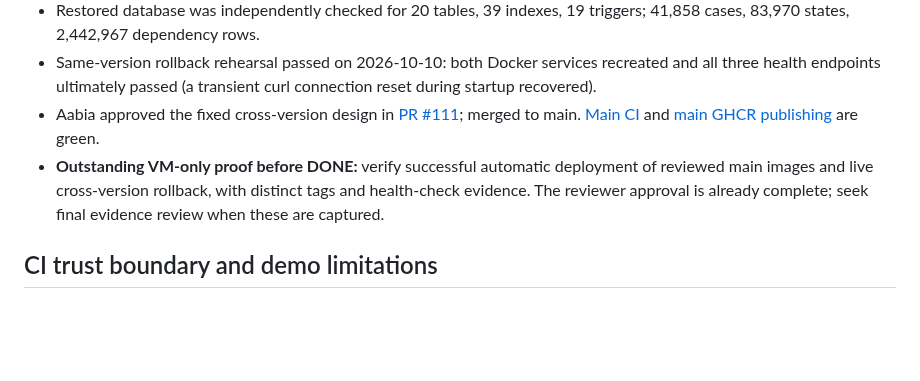
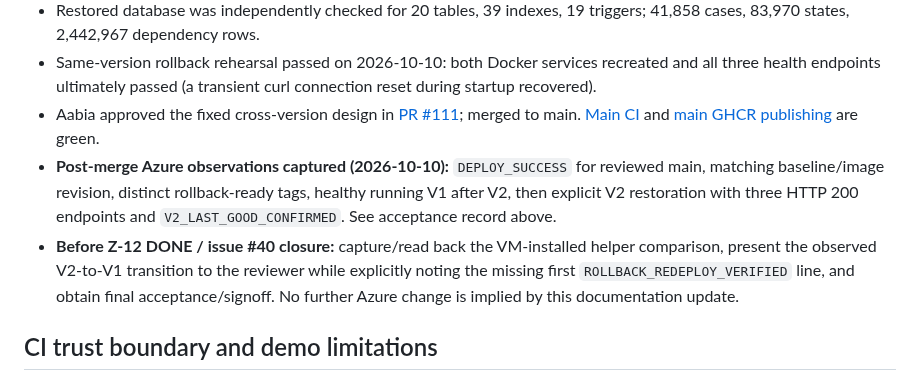
Before and after one commit to ZaraHEREhehe/amrtrace-studio, a Markdown page: docs/deployment_z12.md, the part around one of its changes. Drawn GitHub-style; blank space fills up the shorter version.

```diff
--- a/docs/deployment_z12.md
+++ b/docs/deployment_z12.md
@@ -121,7 +133,8 @@ If the deployment timer repeatedly reports failure, inspect `journalctl -u amrtr
 - Restored database was independently checked for 20 tables, 39 indexes, 19 triggers; 41,858 cases, 83,970 states, 2,442,967 dependency rows.
 - Same-version rollback rehearsal passed on 2026-10-10: both Docker services recreated and all three health endpoints ultimately passed (a transient curl connection reset during startup recovered).
 - Aabia approved the fixed cross-version design in [PR #111](https://github.com/ZaraHEREhehe/amrtrace-studio/pull/111); merged to main. [Main CI](https://github.com/ZaraHEREhehe/amrtrace-studio/actions/runs/38032077023) and [main GHCR publishing](https://github.com/ZaraHEREhehe/amrtrace-studio/actions/runs/38032077052) are green.
-- **Outstanding VM-only proof before DONE:** verify successful automatic deployment of reviewed main images and live cross-version rollback, with distinct tags and health-check evidence. The reviewer approval is already complete; seek final evidence review when these are captured.
+- **Post-merge Azure observations captured (2026-10-10):** `DEPLOY_SUCCESS` for reviewed main, matching baseline/image revision, distinct rollback-ready tags, healthy running V1 after V2, then explicit V2 restoration with three HTTP 200 endpoints and `V2_LAST_GOOD_CONFIRMED`. See acceptance record above.
+- **Before Z-12 DONE / issue #40 closure:** capture/read back the VM-installed helper comparison, present the observed V2-to-V1 transition to the reviewer while explicitly noting the missing first `ROLLBACK_REDEPLOY_VERIFIED` line, and obtain final acceptance/signoff. No further Azure change is implied by this documentation update.
 
 ## CI trust boundary and demo limitations
 
```
Also changed, not shown: other parts of docs/deployment_z12.md (+17 -5 lines).
